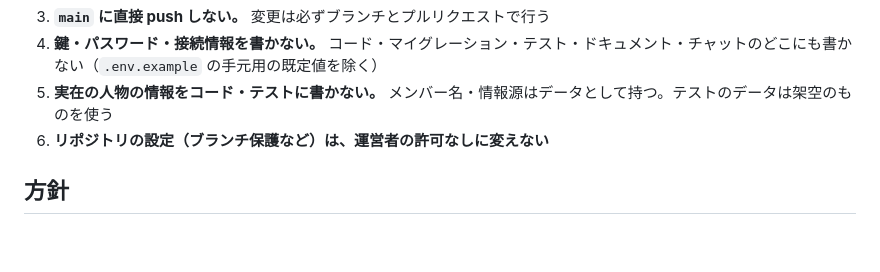
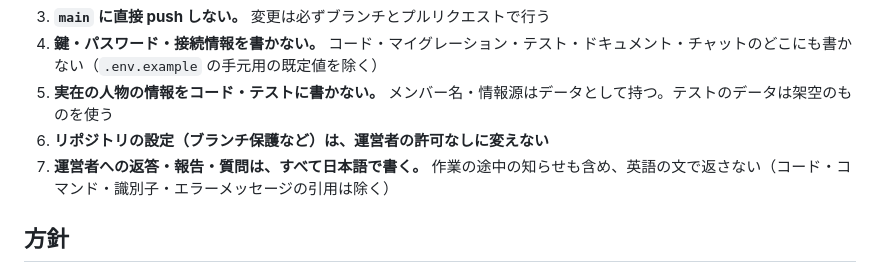
Before and after one commit to Oto-Manami/aletheia, a Markdown page: CLAUDE.md, the part around the change. Rendered like a GitHub page; blank space fills up the shorter version.

Commit message:
CLAUDE.md: 運営者への返答・報告・質問は日本語で書く、を最重要のルールに足す
これまでは、ドキュメント・コミットメッセージの言語だけを決めていた。作業の途中の知らせや報告が
英語になることがあったため、返答の言語もルールにする

Co-Authored-By: Claude Opus 5.5 <noreply@anthropic.com>
Claude-Session: https://claude.ai/code/session_01LLKPcQneStZrcgXe5TREQZ

```diff
--- a/CLAUDE.md
+++ b/CLAUDE.md
@@ -12,6 +12,7 @@
 4. **鍵・パスワード・接続情報を書かない。** コード・マイグレーション・テスト・ドキュメント・チャットのどこにも書かない（`.env.example` の手元用の既定値を除く）
 5. **実在の人物の情報をコード・テストに書かない。** メンバー名・情報源はデータとして持つ。テストのデータは架空のものを使う
 6. **リポジトリの設定（ブランチ保護など）は、運営者の許可なしに変えない**
+7. **運営者への返答・報告・質問は、すべて日本語で書く。** 作業の途中の知らせも含め、英語の文で返さない（コード・コマンド・識別子・エラーメッセージの引用は除く）
 
 ## 方針
 
```
